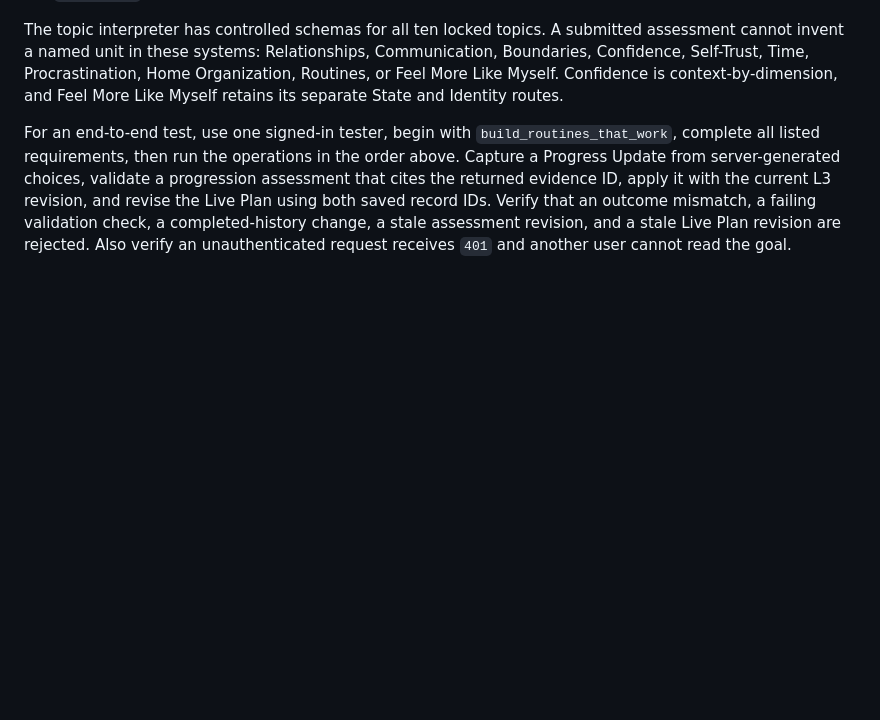
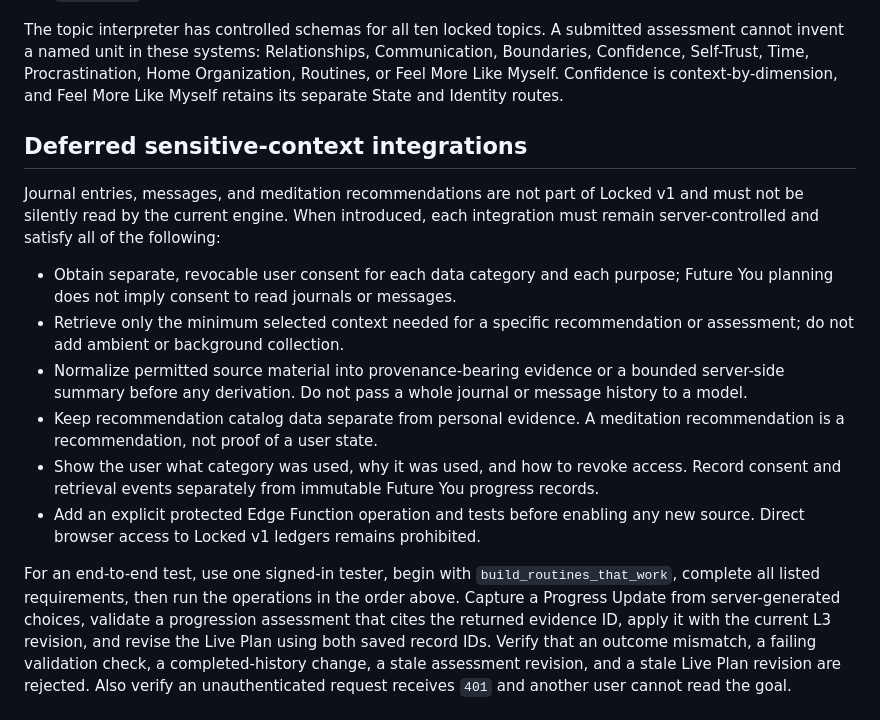
Before and after one commit to theresorateam-byte/future-you-questoon-testing, a Markdown page: docs/FUTURE_YOU_LOCKED_V1_BACKEND_CONTRACT.md, the part around the change. Rendered like a GitHub page; blank space fills up the shorter version.

Commit message:
Define future sensitive context boundary

```diff
--- a/docs/FUTURE_YOU_LOCKED_V1_BACKEND_CONTRACT.md
+++ b/docs/FUTURE_YOU_LOCKED_V1_BACKEND_CONTRACT.md
@@ -132,6 +132,17 @@ The complete callable operation allow-list is maintained in `supabase/functions/
 
 The topic interpreter has controlled schemas for all ten locked topics. A submitted assessment cannot invent a named unit in these systems: Relationships, Communication, Boundaries, Confidence, Self-Trust, Time, Procrastination, Home Organization, Routines, or Feel More Like Myself. Confidence is context-by-dimension, and Feel More Like Myself retains its separate State and Identity routes.
 
+## Deferred sensitive-context integrations
+
+Journal entries, messages, and meditation recommendations are not part of Locked v1 and must not be silently read by the current engine. When introduced, each integration must remain server-controlled and satisfy all of the following:
+
+- Obtain separate, revocable user consent for each data category and each purpose; Future You planning does not imply consent to read journals or messages.
+- Retrieve only the minimum selected context needed for a specific recommendation or assessment; do not add ambient or background collection.
+- Normalize permitted source material into provenance-bearing evidence or a bounded server-side summary before any derivation. Do not pass a whole journal or message history to a model.
+- Keep recommendation catalog data separate from personal evidence. A meditation recommendation is a recommendation, not proof of a user state.
+- Show the user what category was used, why it was used, and how to revoke access. Record consent and retrieval events separately from immutable Future You progress records.
+- Add an explicit protected Edge Function operation and tests before enabling any new source. Direct browser access to Locked v1 ledgers remains prohibited.
+
 For an end-to-end test, use one signed-in tester, begin with `build_routines_that_work`, complete all listed requirements, then run the operations in the order above. Capture a Progress Update from server-generated choices, validate a progression assessment that cites the returned evidence ID, apply it with the current L3 revision, and revise the Live Plan using both saved record IDs. Verify that an outcome mismatch, a failing validation check, a completed-history change, a stale assessment revision, and a stale Live Plan revision are rejected. Also verify an unauthenticated request receives `401` and another user cannot read the goal.
 
 ## Migration principles
```
Also changed, not shown: docs/FUTURE_YOU_LOCKED_V1_OPERATOR_RUNBOOK.md (+4 -0 lines).
